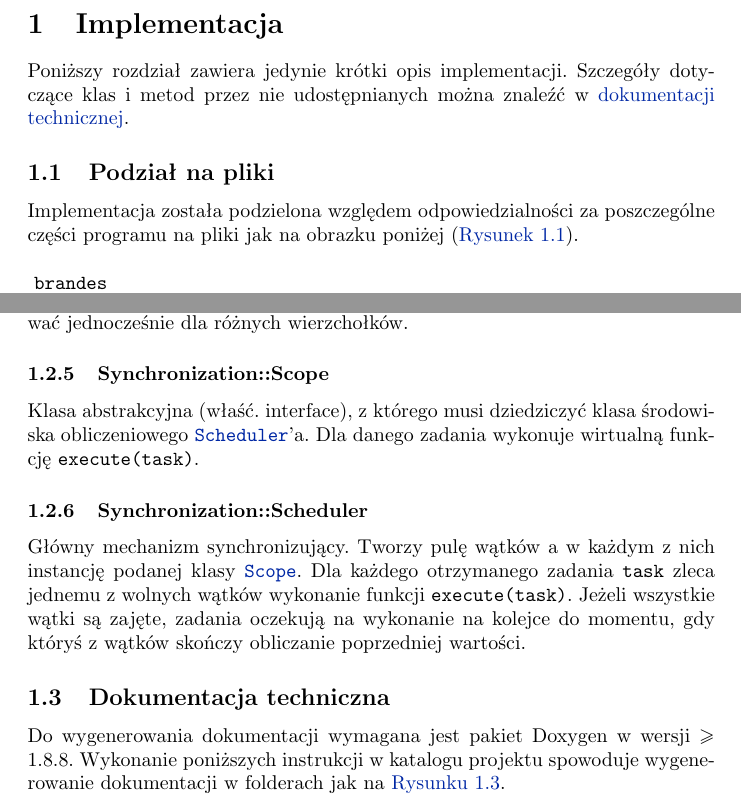
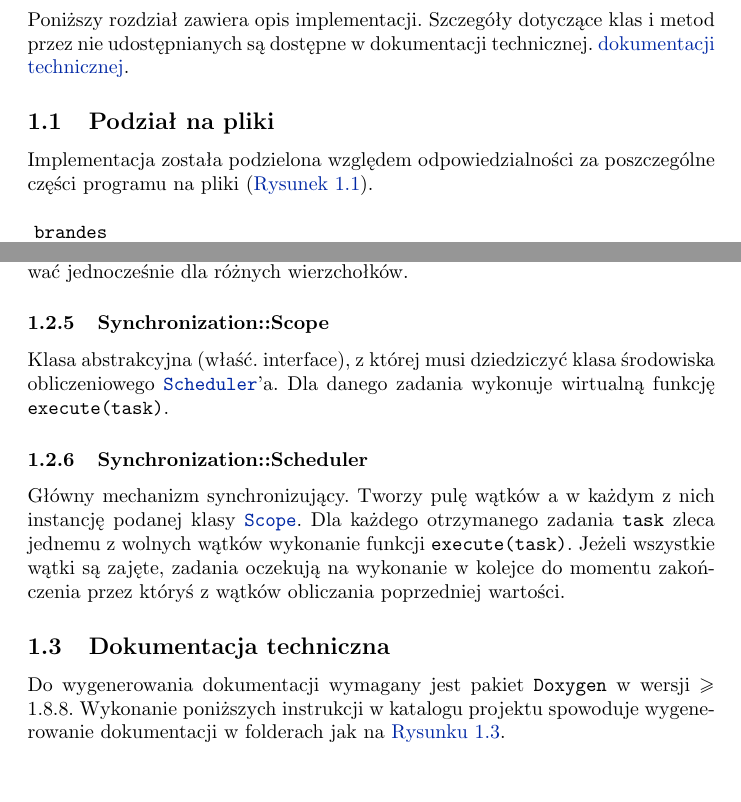
Before and after one commit to earlgreyz/PW-brandes, a LaTeX document (raport/raport.tex): two parts of pages 3 and 4 of 7, joined at a grey line, cut at the place of the change, the shorter picture padded with empty space. Compiled offline with pdfLaTeX.

Commit message:
Raport fixes

```diff
--- a/raport/raport.tex
+++ b/raport/raport.tex
@@ -79,15 +87,15 @@
 
   \pagenumbering{arabic}
   \section{Implementacja}
-    Poniższy rozdział zawiera jedynie krótki opis implementacji. Szczegóły
-    dotyczące klas i metod przez nie udostępnianych można znaleźć w
+    Poniższy rozdział zawiera opis implementacji. Szczegóły dotyczące klas i
+    metod przez nie udostępnianych są dostępne w dokumentacji technicznej.
     \hyperref[documentation]{dokumentacji technicznej}.
     \label{implementation}
     \subsection{Podział na pliki}
       \label{files}
       Implementacja została podzielona względem odpowiedzialności za poszczególne
-      części programu na pliki jak na obrazku poniżej (\hyperref[fig:files]
-      {Rysunek \ref*{fig:files}}).
+      części programu na pliki (\hyperref[fig:files]
+      {\figurename~\ref*{fig:files}}).
 
       \begin{figure}[h]
         \label{fig:files}
@@ -195,7 +203,7 @@
 
       \subsubsection{Synchronization::Scope}
       \label{class:synchronization__scope}
-      Klasa abstrakcyjna (właść. interface), z którego musi dziedziczyć klasa
+      Klasa abstrakcyjna (właść. interface), z której musi dziedziczyć klasa
       środowiska obliczeniowego \hyperref[class:synchronization__scheduler]
       {\texttt{Scheduler}}'a. Dla danego zadania wykonuje wirtualną funkcję
       \texttt{execute(task)}.
@@ -206,13 +214,13 @@
       instancję podanej klasy \hyperref[class:synchronization__scope]{\texttt{Scope}}.
       Dla każdego otrzymanego zadania \texttt{task} zleca jednemu z wolnych wątków
       wykonanie funkcji \texttt{execute(task)}. Jeżeli wszystkie wątki są zajęte,
-      zadania oczekują na wykonanie na kolejce do momentu, gdy któryś
-      z wątków skończy obliczanie poprzedniej wartości.
+      zadania oczekują na wykonanie w kolejce do momentu zakończenia przez któryś
+      z wątków obliczania poprzedniej wartości.
 
     \subsection{Dokumentacja techniczna}
       \label{documentation}
-      Do wygenerowania dokumentacji wymagana jest pakiet Doxygen
-      w wersji $\geq$ 1.8.8. Wykonanie poniższych instrukcji w katalogu
+      Do wygenerowania dokumentacji wymagany jest pakiet \texttt{Doxygen}
+      w wersji $\geq 1.8.8$. Wykonanie poniższych instrukcji w katalogu
       projektu spowoduje wygenerowanie dokumentacji w folderach jak na
       \hyperref[fig:documentation]{Rysunku \ref*{fig:documentation}}.
       \begin{verbatim}
```
Also changed, not shown: raport/raport.tex (24 more changed lines).
